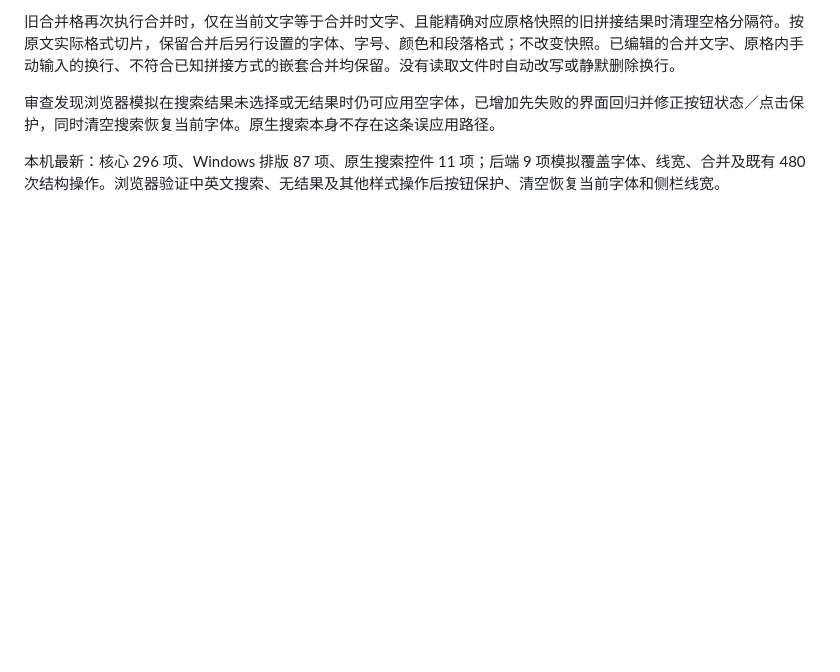
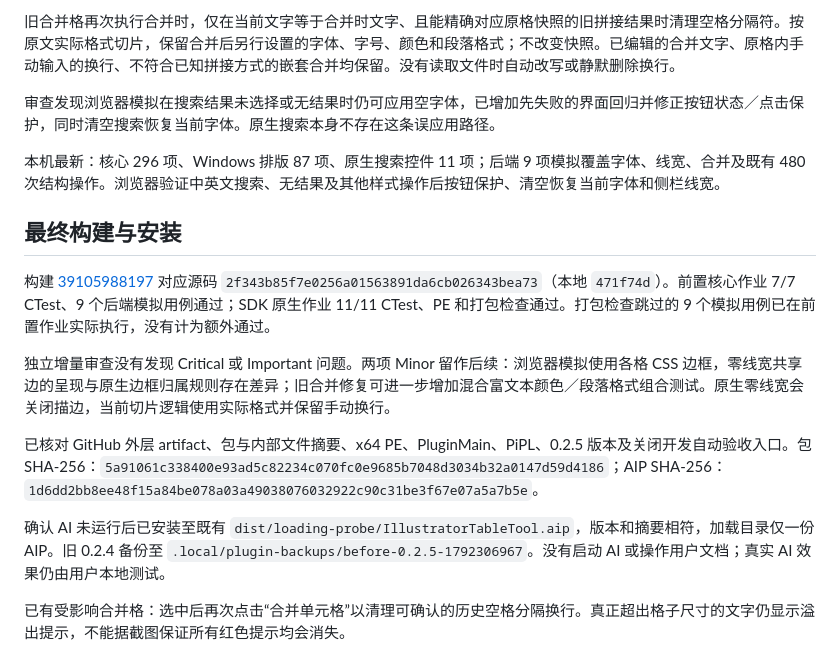
Before and after one commit to a769568933/illustrator-table-tool, a Markdown page: docs/FEATURES_0.2.5.md, the part around the change. GitHub-like rendering; blank space fills up the shorter version.

Commit message:
docs: record verified 0.2.5 build and installation [skip ci]

```diff
--- a/docs/FEATURES_0.2.5.md
+++ b/docs/FEATURES_0.2.5.md
@@ -21,3 +21,15 @@
 审查发现浏览器模拟在搜索结果未选择或无结果时仍可应用空字体，已增加先失败的界面回归并修正按钮状态／点击保护，同时清空搜索恢复当前字体。原生搜索本身不存在这条误应用路径。
 
 本机最新：核心 296 项、Windows 排版 87 项、原生搜索控件 11 项；后端 9 项模拟覆盖字体、线宽、合并及既有 480 次结构操作。浏览器验证中英文搜索、无结果及其他样式操作后按钮保护、清空恢复当前字体和侧栏线宽。
+
+## 最终构建与安装
+
+构建 [39105988197](https://github.com/a769568933/illustrator-table-tool/actions/runs/39105988197) 对应源码 `2f343b85f7e0256a01563891da6cb026343bea73`（本地 `471f74d`）。前置核心作业 7/7 CTest、9 个后端模拟用例通过；SDK 原生作业 11/11 CTest、PE 和打包检查通过。打包检查跳过的 9 个模拟用例已在前置作业实际执行，没有计为额外通过。
+
+独立增量审查没有发现 Critical 或 Important 问题。两项 Minor 留作后续：浏览器模拟使用各格 CSS 边框，零线宽共享边的呈现与原生边框归属规则存在差异；旧合并修复可进一步增加混合富文本颜色／段落格式组合测试。原生零线宽会关闭描边，当前切片逻辑使用实际格式并保留手动换行。
+
+已核对 GitHub 外层 artifact、包与内部文件摘要、x64 PE、PluginMain、PiPL、0.2.5 版本及关闭开发自动验收入口。包 SHA-256：`5a91061c338400e93ad5c82234c070fc0e9685b7048d3034b32a0147d59d4186`；AIP SHA-256：`1d6dd2bb8ee48f15a84be078a03a49038076032922c90c31be3f67e07a5a7b5e`。
+
+确认 AI 未运行后已安装至既有 `dist/loading-probe/IllustratorTableTool.aip`，版本和摘要相符，加载目录仅一份 AIP。旧 0.2.4 备份至 `.local/plugin-backups/before-0.2.5-1792306967`。没有启动 AI 或操作用户文档；真实 AI 效果仍由用户本地测试。
+
+已有受影响合并格：选中后再次点击“合并单元格”以清理可确认的历史空格分隔换行。真正超出格子尺寸的文字仍显示溢出提示，不能据截图保证所有红色提示均会消失。
```
Also changed, not shown: docs/HOST_ACCEPTANCE.md (+8 -0 lines).
